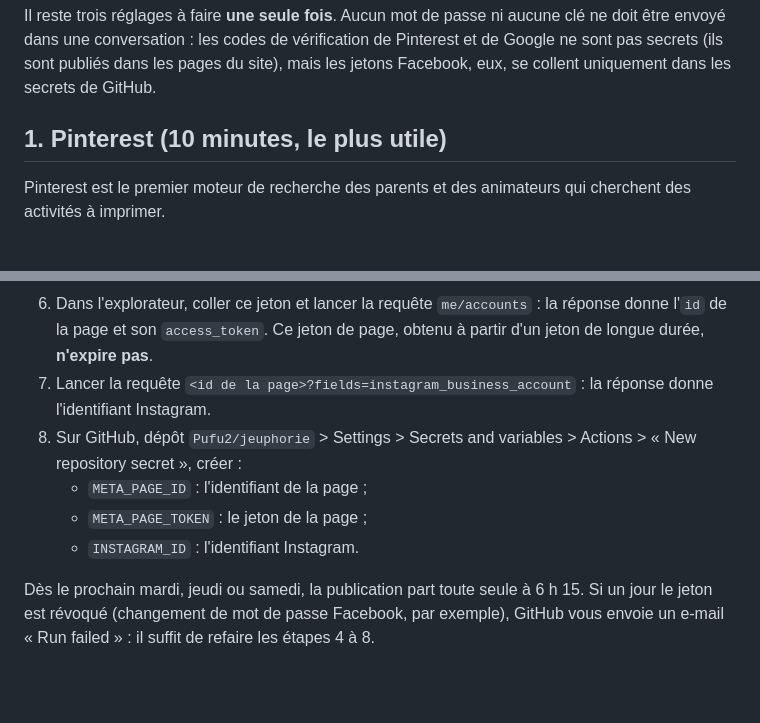
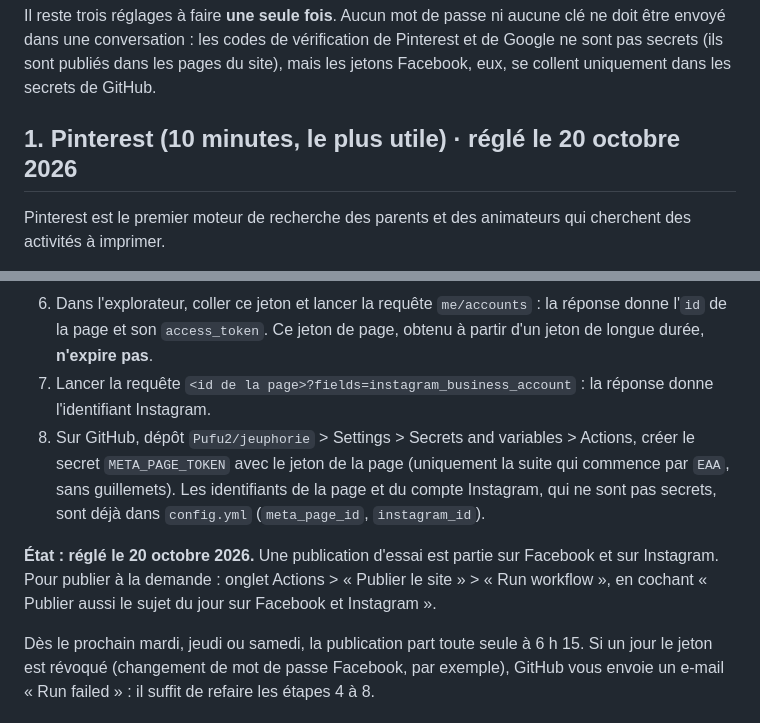
Before and after one commit to Pufu2/jeuphorie, a Markdown page: docs/RESEAUX-SOCIAUX.md, 2 parts joined by grey strips. GitHub-like rendering; blank space fills up the shorter version.

Commit message:
Réseaux sociaux : mode d'emploi à jour
Co-Authored-By: Claude Opus 5.5 <noreply@anthropic.com>
Claude-Session: https://claude.ai/code/session_01NLfQF6y32HhKhvv1yWYVzF

```diff
--- a/docs/RESEAUX-SOCIAUX.md
+++ b/docs/RESEAUX-SOCIAUX.md
@@ -10,7 +10,7 @@ Le calendrier se nourrit des articles écrits chaque mois par la tâche automati
 
 Il reste trois réglages à faire **une seule fois**. Aucun mot de passe ni aucune clé ne doit être envoyé dans une conversation : les codes de vérification de Pinterest et de Google ne sont pas secrets (ils sont publiés dans les pages du site), mais les jetons Facebook, eux, se collent uniquement dans les secrets de GitHub.
 
-## 1. Pinterest (10 minutes, le plus utile)
+## 1. Pinterest (10 minutes, le plus utile) · réglé le 20 octobre 2026
 
 Pinterest est le premier moteur de recherche des parents et des animateurs qui cherchent des activités à imprimer.
 
@@ -30,10 +30,9 @@ C'est fini : Pinterest lit le flux tout seul et crée les nouvelles épingles.
 5. Transformer ce jeton en **jeton de longue durée** (Outils > Débogueur de jeton d'accès > « Prolonger le jeton d'accès »). Le copier.
 6. Dans l'explorateur, coller ce jeton et lancer la requête `me/accounts` : la réponse donne l'`id` de la page et son `access_token`. Ce jeton de page, obtenu à partir d'un jeton de longue durée, **n'expire pas**.
 7. Lancer la requête `<id de la page>?fields=instagram_business_account` : la réponse donne l'identifiant Instagram.
-8. Sur GitHub, dépôt `Pufu2/jeuphorie` > Settings > Secrets and variables > Actions > « New repository secret », créer :
-   - `META_PAGE_ID` : l'identifiant de la page ;
-   - `META_PAGE_TOKEN` : le jeton de la page ;
-   - `INSTAGRAM_ID` : l'identifiant Instagram.
+8. Sur GitHub, dépôt `Pufu2/jeuphorie` > Settings > Secrets and variables > Actions, créer le secret `META_PAGE_TOKEN` avec le jeton de la page (uniquement la suite qui commence par `EAA`, sans guillemets). Les identifiants de la page et du compte Instagram, qui ne sont pas secrets, sont déjà dans `config.yml` (`meta_page_id`, `instagram_id`).
+
+**État : réglé le 20 octobre 2026.** Une publication d'essai est partie sur Facebook et sur Instagram. Pour publier à la demande : onglet Actions > « Publier le site » > « Run workflow », en cochant « Publier aussi le sujet du jour sur Facebook et Instagram ».
 
 Dès le prochain mardi, jeudi ou samedi, la publication part toute seule à 6 h 15. Si un jour le jeton est révoqué (changement de mot de passe Facebook, par exemple), GitHub vous envoie un e-mail « Run failed » : il suffit de refaire les étapes 4 à 8.
 
```
